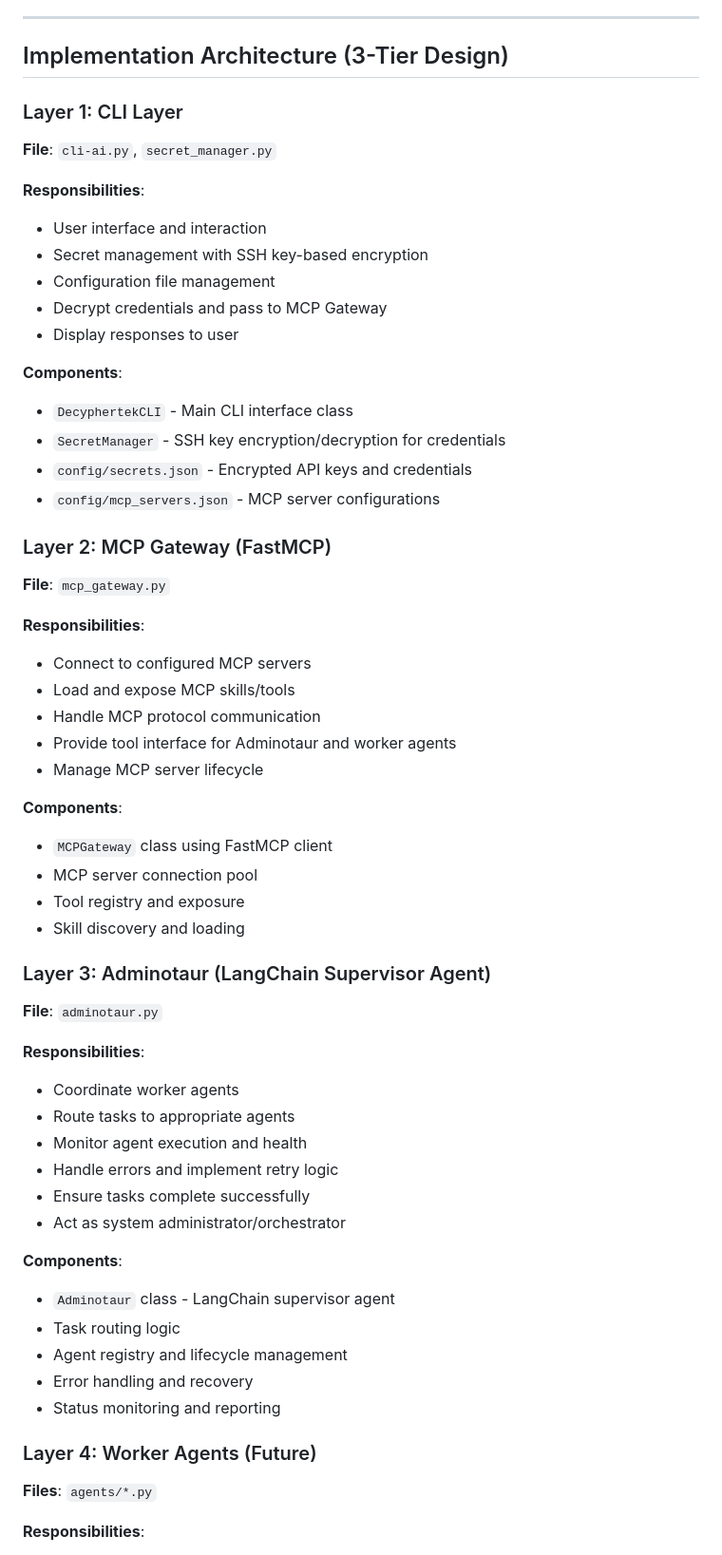
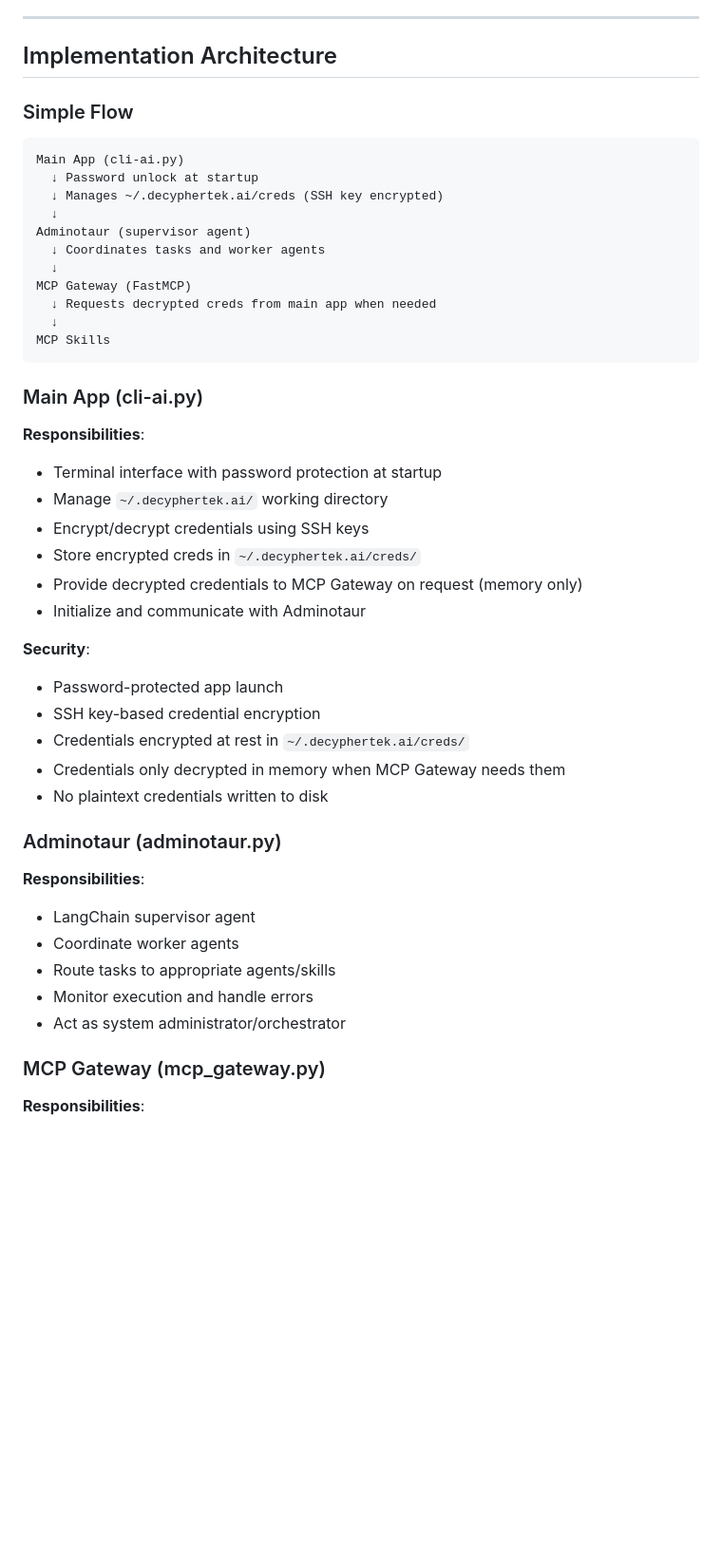
Before and after one commit to decyphertek-io/decyphertek-ai, a Markdown page: architecture-plan.md, the part around one of its changes. Shown at 95% size. Drawn GitHub-style; blank space fills up the shorter version.

Commit message:
decyphertek-ai

````diff
--- a/architecture-plan.md
+++ b/architecture-plan.md
@@ -82,59 +82,46 @@ User Input → CLI → Adminotaur Agent → [Worker Agents | MCP Skills | RAG Co
 
 ---
 
-## Implementation Architecture (3-Tier Design)
+## Implementation Architecture
 
-### Layer 1: CLI Layer
-**File**: `cli-ai.py`, `secret_manager.py`
+### Simple Flow
+```
+Main App (cli-ai.py)
+  ↓ Password unlock at startup
+  ↓ Manages ~/.decyphertek.ai/creds (SSH key encrypted)
+  ↓
+Adminotaur (supervisor agent)
+  ↓ Coordinates tasks and worker agents
+  ↓
+MCP Gateway (FastMCP)
+  ↓ Requests decrypted creds from main app when needed
+  ↓
+MCP Skills
+```
 
+### Main App (cli-ai.py)
 **Responsibilities**:
-- User interface and interaction
-- Secret management with SSH key-based encryption
-- Configuration file management
-- Decrypt credentials and pass to MCP Gateway
-- Display responses to user
+- Terminal interface with password protection at startup
+- Manage `~/.decyphertek.ai/` working directory
+- Encrypt/decrypt credentials using SSH keys
+- Store encrypted creds in `~/.decyphertek.ai/creds/`
+- Provide decrypted credentials to MCP Gateway on request (memory only)
+- Initialize and communicate with Adminotaur
 
-**Components**:
-- `DecyphertekCLI` - Main CLI interface class
-- `SecretManager` - SSH key encryption/decryption for credentials
-- `config/secrets.json` - Encrypted API keys and credentials
-- `config/mcp_servers.json` - MCP server configurations
+**Security**:
+- Password-protected app launch
+- SSH key-based credential encryption
+- Credentials encrypted at rest in `~/.decyphertek.ai/creds/`
+- Credentials only decrypted in memory when MCP Gateway needs them
+- No plaintext credentials written to disk
 
-### Layer 2: MCP Gateway (FastMCP)
-**File**: `mcp_gateway.py`
-
+### Adminotaur (adminotaur.py)
 **Responsibilities**:
-- Connect to configured MCP servers
-- Load and expose MCP skills/tools
-- Handle MCP protocol communication
-- Provide tool interface for Adminotaur and worker agents
-- Manage MCP server lifecycle
-
-**Components**:
-- `MCPGateway` class using FastMCP client
-- MCP server connection pool
-- Tool registry and exposure
-- Skill discovery and loading
-
-### Layer 3: Adminotaur (LangChain Supervisor Agent)
-**File**: `adminotaur.py`
-
-**Responsibilities**:
+- LangChain supervisor agent
 - Coordinate worker agents
-- Route tasks to appropriate agents
-- Monitor agent execution and health
-- Handle errors and implement retry logic
-- Ensure tasks complete successfully
+- Route tasks to appropriate agents/skills
+- Monitor execution and handle errors
 - Act as system administrator/orchestrator
 
-**Components**:
-- `Adminotaur` class - LangChain supervisor agent
-- Task routing logic
-- Agent registry and lifecycle management
-- Error handling and recovery
-- Status monitoring and reporting
-
-### Layer 4: Worker Agents (Future)
-**Files**: `agents/*.py`
-
+### MCP Gateway (mcp_gateway.py)
 **Responsibilities**:
````
Also changed, not shown: other parts of architecture-plan.md (+20 -32 lines).
